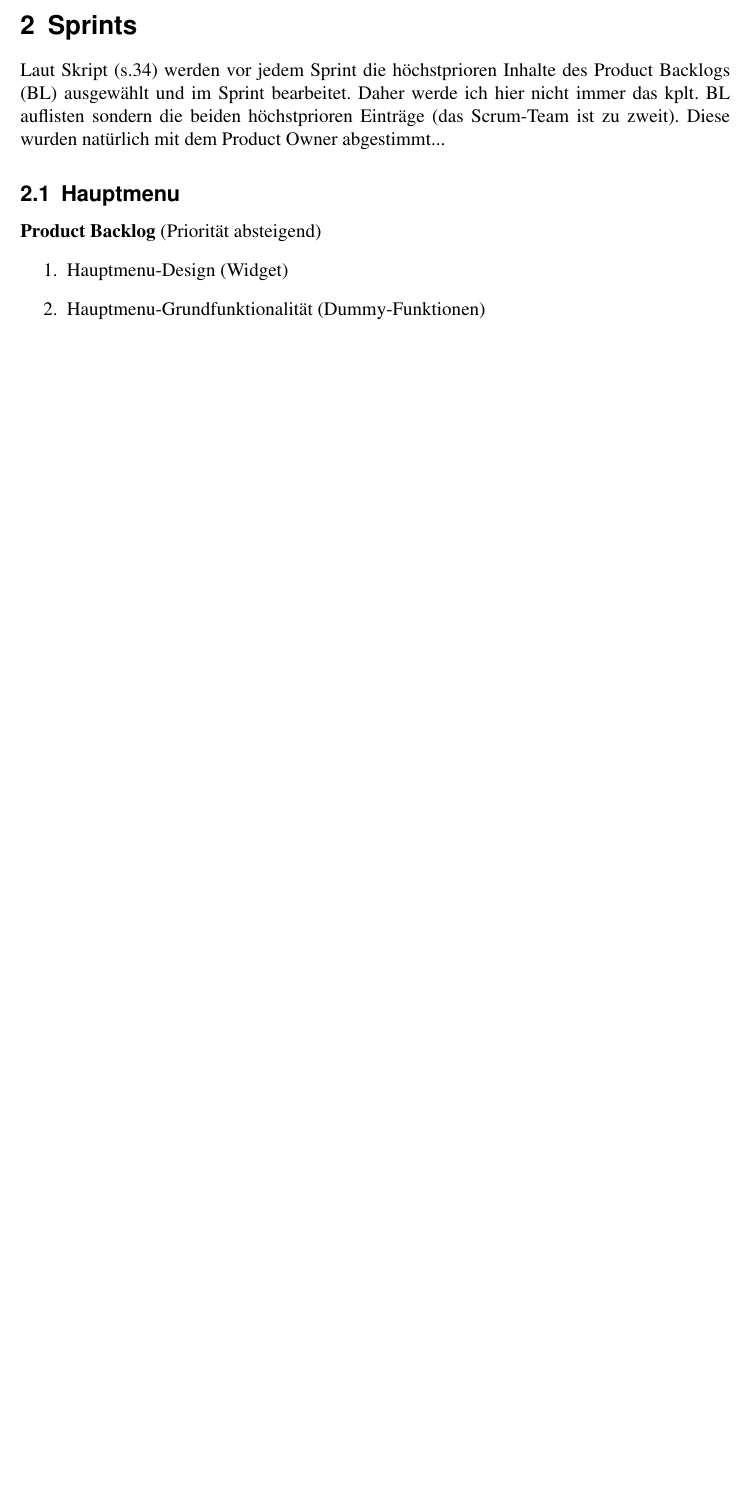
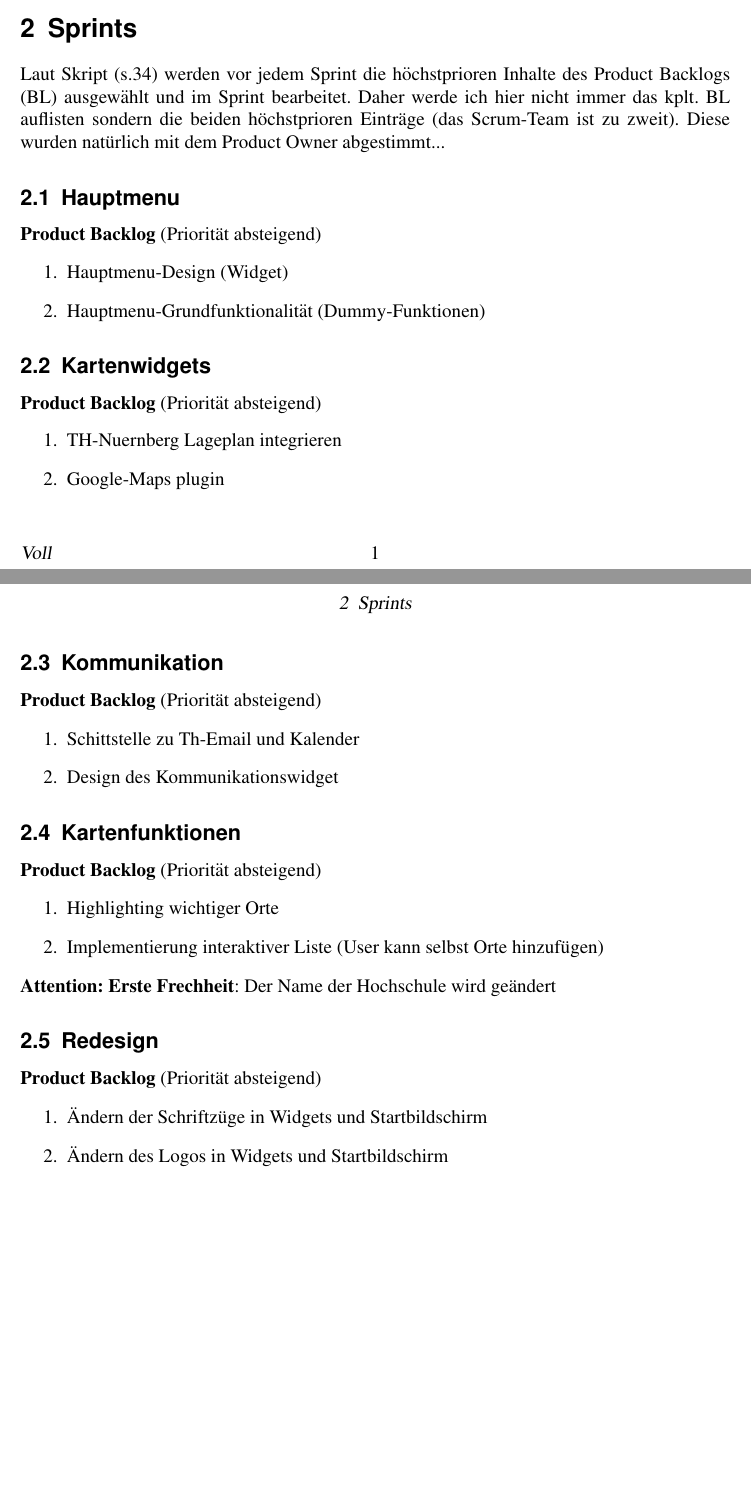
Before and after one commit to philko4711/Scrum_Master, a LaTeX document (planung/sprints.tex): part of the page before the commit and two parts of pages 1 and 2 of 2 after it, the two joined at a grey line, cut so that both start at the same text, the shorter picture padded with empty space. Compiled offline with pdfLaTeX; an older LaTeX class or package is replaced by its successor.

Commit message:
Added more Sprints and a Frechheit.

```diff
--- a/planung/sprints.tex
+++ b/planung/sprints.tex
@@ -8,7 +8,7 @@
 \usepackage{txfonts}
 \pagestyle{scrheadings}
 
-\ifoot[]{Agil}
+\ifoot[Voll]{Agil}
 \title{Sprintplanung}
 \author{Philipp Koch}
 \date{\today{}, Nuremberg}
@@ -28,6 +28,34 @@ Laut Skript (s.34) werden vor jedem Sprint die höchstprioren Inhalte des Produc
 \item Hauptmenu-Design (Widget)
 \item Hauptmenu-Grundfunktionalität (Dummy-Funktionen)
 \end{enumerate}
+\subsection{Kartenwidgets}
+\textbf{Product Backlog} (Priorität absteigend)
+\begin{enumerate}
+\item TH-Nuernberg Lageplan integrieren
+\item Google-Maps plugin
+\end{enumerate}
+\subsection{Kommunikation}
+\textbf{Product Backlog} (Priorität absteigend)
+\begin{enumerate}
+\item Schittstelle zu Th-Email und Kalender
+\item Design des Kommunikationswidget
+\end{enumerate}
+\subsection{Kartenfunktionen}
+\textbf{Product Backlog} (Priorität absteigend)
+\begin{enumerate}
+\item Highlighting wichtiger Orte
+\item Implementierung interaktiver Liste (User kann selbst Orte hinzufügen)
+\end{enumerate}
+\textbf{Attention: Erste Frechheit}: Der Name der Hochschule wird geändert
+\subsection{Redesign}
+\textbf{Product Backlog} (Priorität absteigend)
+\begin{enumerate}
+\item Ändern der Schriftzüge in Widgets und Startbildschirm
+\item Ändern des Logos in Widgets und Startbildschirm
+\end{enumerate}
+
+
+
 
 
 
```
